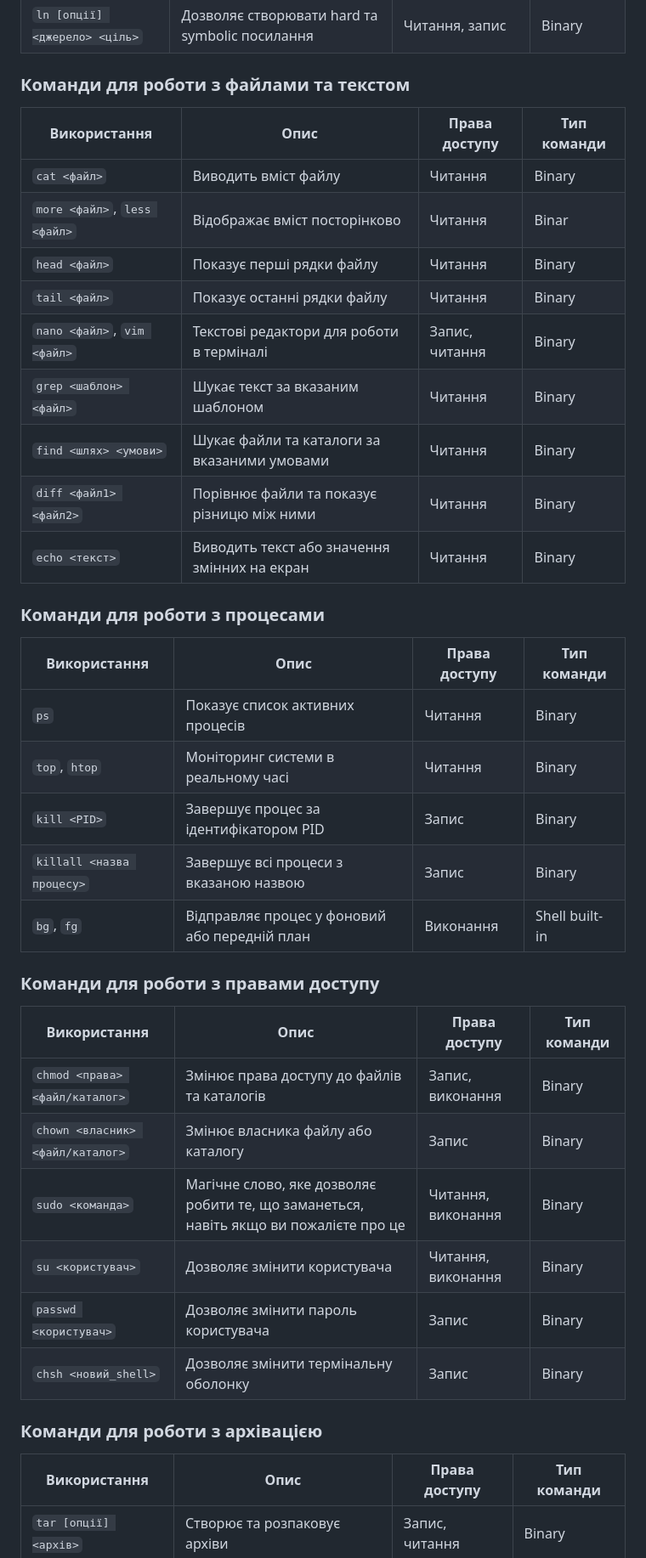
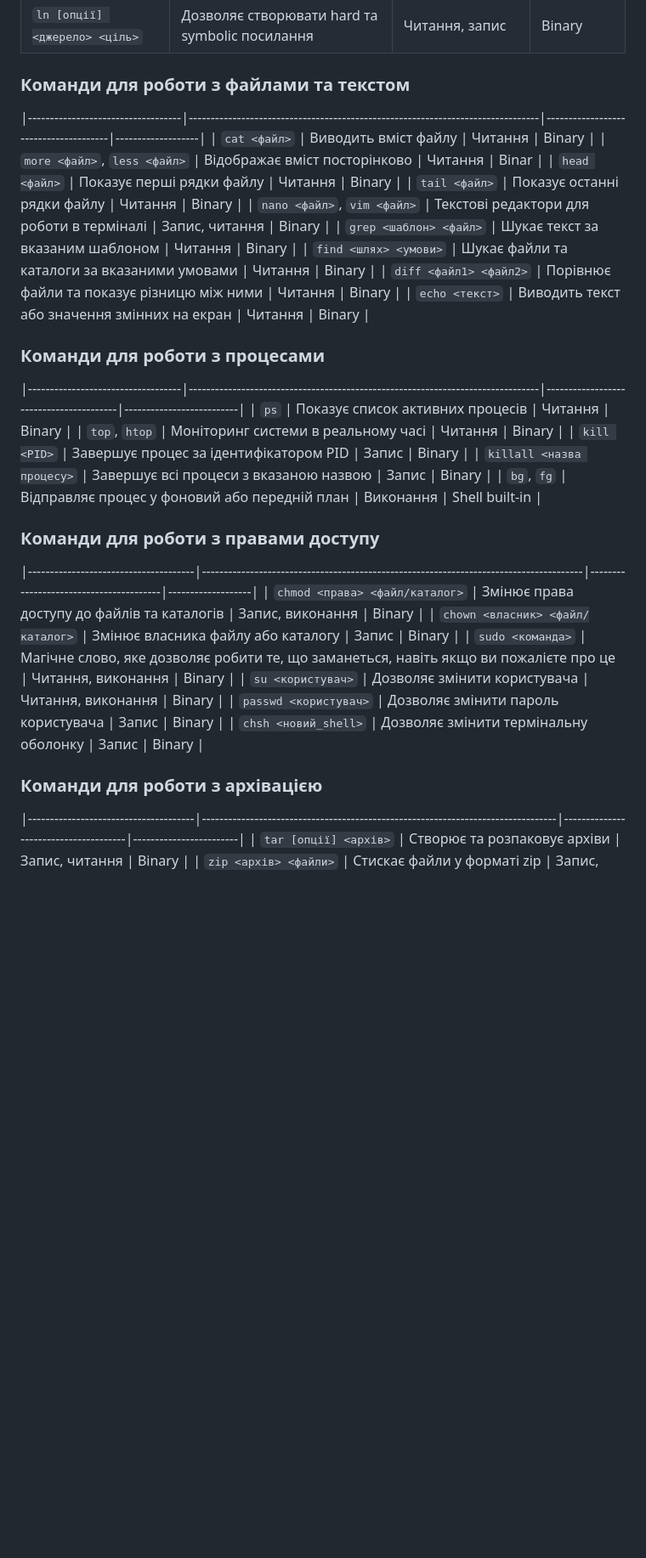
Before and after one commit to MihaplAyMF/study, a Markdown page: BaseCamp/HomeWork3/README.ua.md, the part around one of its changes. Shown at 85% size. Rendered like a GitHub page; blank space fills up the shorter version.

```diff
--- a/BaseCamp/HomeWork3/README.ua.md
+++ b/BaseCamp/HomeWork3/README.ua.md
@@ -28,7 +34,6 @@
 
 ### Команди для роботи з файлами та текстом
 
-| Використання                      | Опис                                                                           | Права доступу                        | Тип команди       |
 |-----------------------------------|--------------------------------------------------------------------------------|--------------------------------------|-------------------|
 | `cat <файл>`                      | Виводить вміст файлу                                                           | Читання                              | Binary            |
 | `more <файл>`, `less <файл>`      | Відображає вміст посторінково                                                  | Читання                              | Binar             |
@@ -42,7 +47,6 @@
 
 ### Команди для роботи з процесами
 
-| Використання                      | Опис                                                                           | Права доступу                        | Тип команди       |
 |-----------------------------------|--------------------------------------------------------------------------------|----------------------------------------|--------------------------|
 | `ps`                              | Показує список активних процесів                                               | Читання                                | Binary                   |
 | `top`, `htop`                     | Моніторинг системи в реальному часі                                            | Читання                                | Binary                   |
@@ -52,7 +56,6 @@
 
 ### Команди для роботи з правами доступу
 
-| Використання                         | Опис                                                                                  | Права доступу                          | Тип команди       |
 |--------------------------------------|---------------------------------------------------------------------------------------|----------------------------------------|-------------------|
 | `chmod <права> <файл/каталог>`       | Змінює права доступу до файлів та каталогів                                           | Запис, виконання                       | Binary            |
 | `chown <власник> <файл/каталог>`     | Змінює власника файлу або каталогу                                                    | Запис                                  | Binary            |
@@ -63,7 +66,6 @@
 
 ### Команди для роботи з архівацією
 
-| Використання                         | Опис                                                                            | Права доступу                        | Тип команди            |
 |--------------------------------------|---------------------------------------------------------------------------------|--------------------------------------|------------------------|
 | `tar [опції] <архів>`                | Створює та розпаковує архіви                                                    | Запис, читання                       | Binary                 |
 | `zip <архів> <файли>`                | Стискає файли у форматі zip                                                     | Запис, читання                       | Binary                 |
```
Also changed, not shown: other parts of BaseCamp/HomeWork3/README.ua.md (+17 -12 lines).
